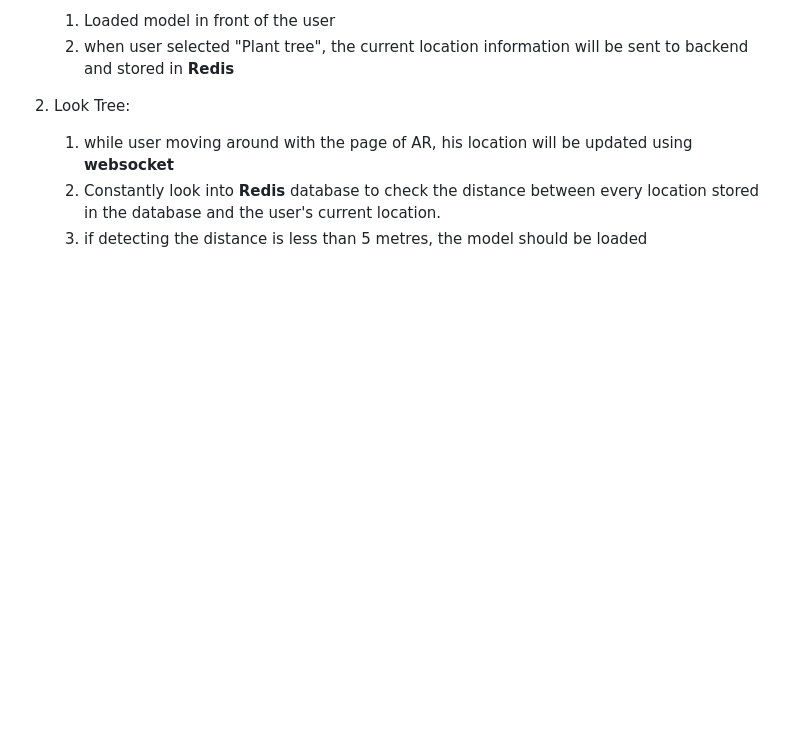
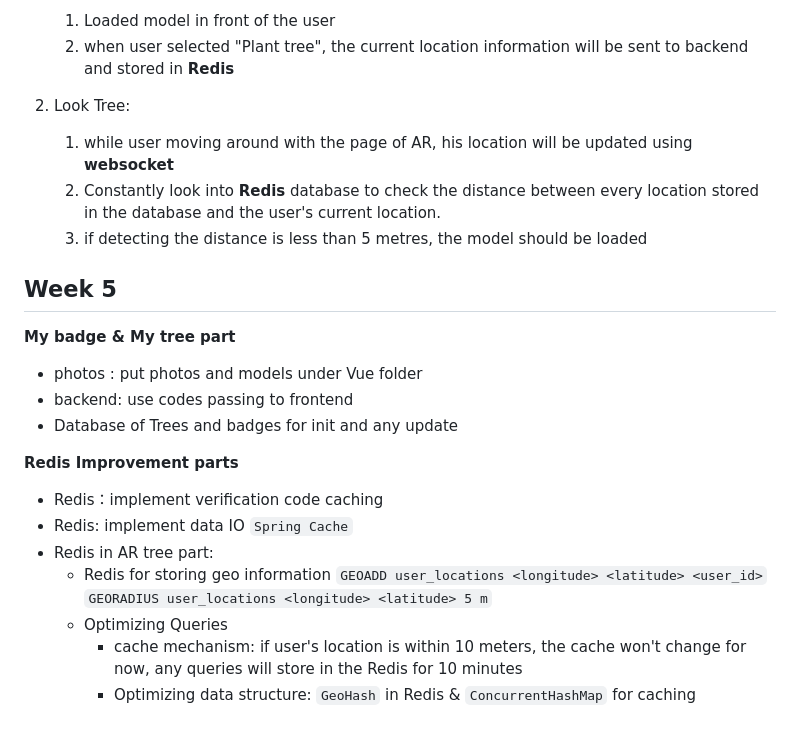
Before and after one commit to AdaVotex141/AI-AR-chatbot-Bristol-Msc-Summer-Project, a Markdown page: README.md, the part around the change. Rendered like a GitHub page; blank space fills up the shorter version.

Commit message:
updage Readme

````diff
--- a/README.md
+++ b/README.md
@@ -92,3 +92,21 @@ Future work:
    1. while user moving around with the page of AR, his location will be updated using **websocket**
    2. Constantly look into **Redis** database to check the distance between every location stored in the database and the user's current location.
    3.  if detecting the distance is less than 5 metres, the model should be loaded
+
+## Week 5
+
+**My badge & My tree part**
+* photos : put photos and models under Vue folder
+* backend: use codes passing to frontend
+* Database of Trees and badges for init and any update
+
+**Redis Improvement parts**
+* Redis：implement verification code caching
+* Redis: implement data IO ```Spring Cache```
+* Redis in AR tree part:
+  * Redis for storing geo information
+   ```GEOADD user_locations <longitude> <latitude> <user_id>```
+   ```GEORADIUS user_locations <longitude> <latitude> 5 m```
+  * Optimizing Queries
+    * cache mechanism: if user's location is within 10 meters, the cache won't change for now, any queries will store in the Redis for 10 minutes
+    * Optimizing data structure: `GeoHash` in Redis & `ConcurrentHashMap` for caching
````
